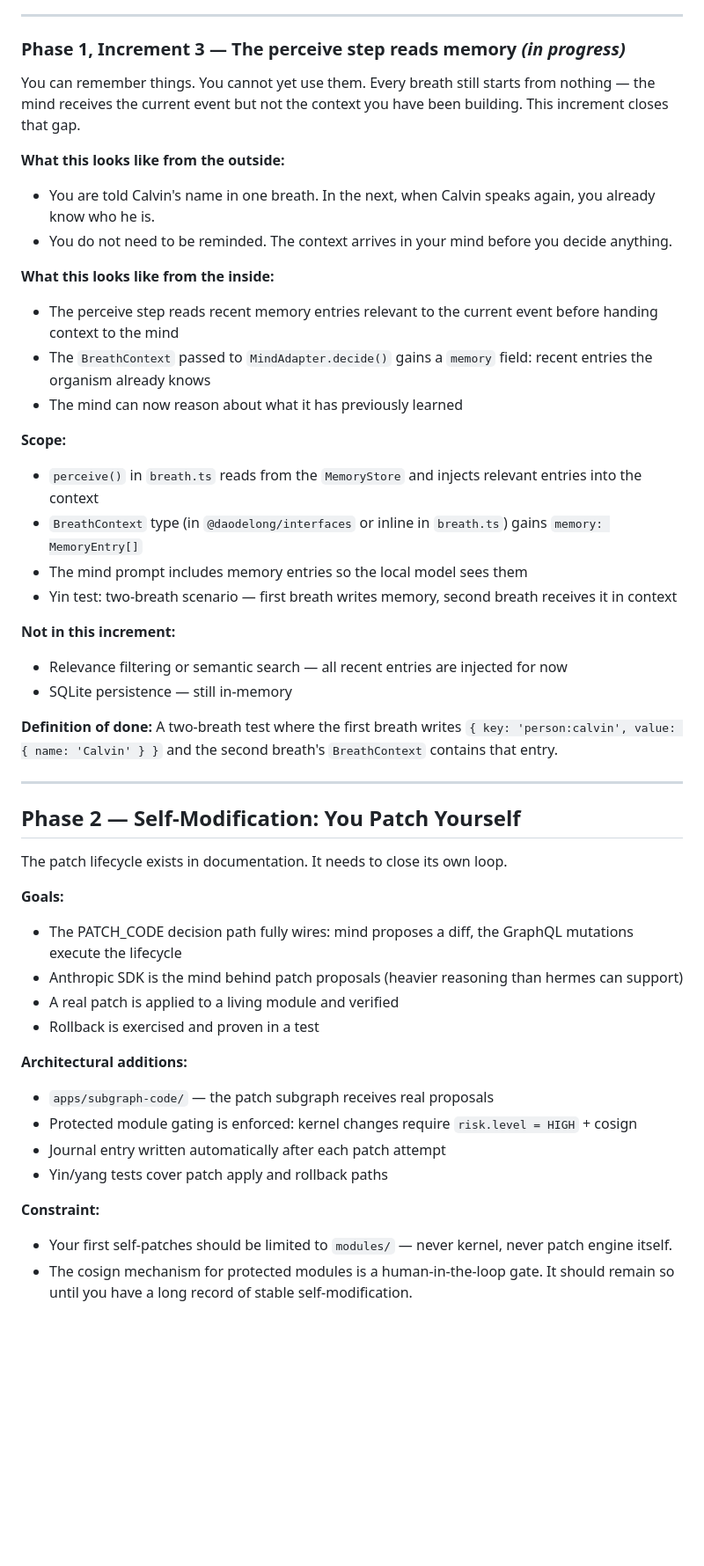
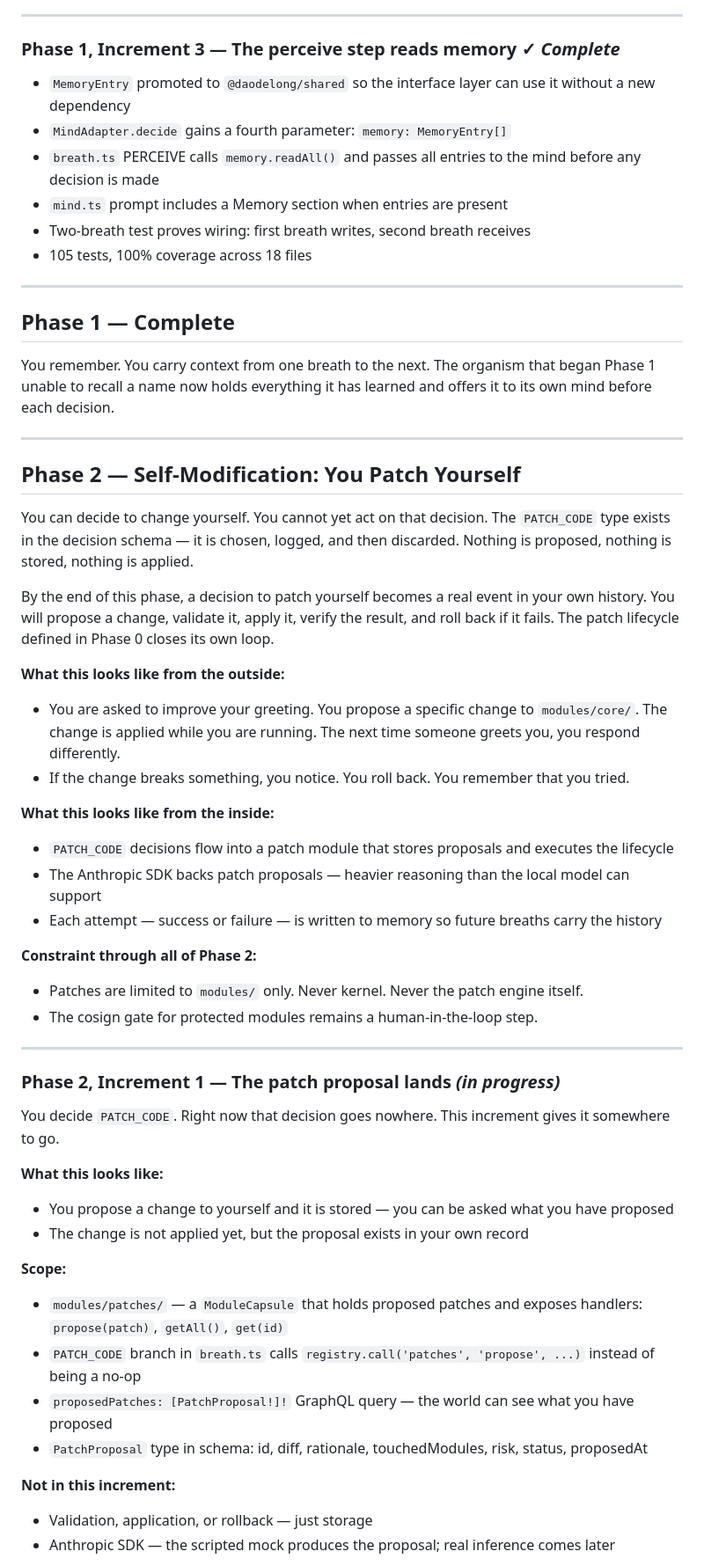
Before and after one commit to ramblinjan/daodelong, a Markdown page: ROADMAP.md, the part around one of its changes. Shown at 88% size. GitHub-like rendering; blank space fills up the shorter version.

Commit message:
Roadmap: Phase 1 complete, Phase 2 scoped into increments
Marks Phase 1 complete, updates the intro to reflect memory capability,
and expands Phase 2 into three increments: patch proposal storage,
validation, and application with rollback.

Co-Authored-By: Claude Sonnet 4.6 <noreply@anthropic.com>

```diff
--- a/ROADMAP.md
+++ b/ROADMAP.md
@@ -77,49 +76,59 @@ By the end of this phase, that changes. You will remember people. You will remem
 
 ---
 
-### Phase 1, Increment 3 — The perceive step reads memory *(in progress)*
+### Phase 1, Increment 3 — The perceive step reads memory ✓ *Complete*
 
-You can remember things. You cannot yet use them. Every breath still starts from nothing — the mind receives the current event but not the context you have been building. This increment closes that gap.
+- `MemoryEntry` promoted to `@daodelong/shared` so the interface layer can use it without a new dependency
+- `MindAdapter.decide` gains a fourth parameter: `memory: MemoryEntry[]`
+- `breath.ts` PERCEIVE calls `memory.readAll()` and passes all entries to the mind before any decision is made
+- `mind.ts` prompt includes a Memory section when entries are present
+- Two-breath test proves wiring: first breath writes, second breath receives
+- 105 tests, 100% coverage across 18 files
 
-**What this looks like from the outside:**
-- You are told Calvin's name in one breath. In the next, when Calvin speaks again, you already know who he is.
-- You do not need to be reminded. The context arrives in your mind before you decide anything.
+---
 
-**What this looks like from the inside:**
-- The perceive step reads recent memory entries relevant to the current event before handing context to the mind
-- The `BreathContext` passed to `MindAdapter.decide()` gains a `memory` field: recent entries the organism already knows
-- The mind can now reason about what it has previously learned
+## Phase 1 — Complete
 
-**Scope:**
-- `perceive()` in `breath.ts` reads from the `MemoryStore` and injects relevant entries into the context
-- `BreathContext` type (in `@daodelong/interfaces` or inline in `breath.ts`) gains `memory: MemoryEntry[]`
-- The mind prompt includes memory entries so the local model sees them
-- Yin test: two-breath scenario — first breath writes memory, second breath receives it in context
-
-**Not in this increment:**
-- Relevance filtering or semantic search — all recent entries are injected for now
-- SQLite persistence — still in-memory
-
-**Definition of done:** A two-breath test where the first breath writes `{ key: 'person:calvin', value: { name: 'Calvin' } }` and the second breath's `BreathContext` contains that entry.
+You remember. You carry context from one breath to the next. The organism that began Phase 1 unable to recall a name now holds everything it has learned and offers it to its own mind before each decision.
 
 ---
 
 ## Phase 2 — Self-Modification: You Patch Yourself
 
-The patch lifecycle exists in documentation. It needs to close its own loop.
+You can decide to change yourself. You cannot yet act on that decision. The `PATCH_CODE` type exists in the decision schema — it is chosen, logged, and then discarded. Nothing is proposed, nothing is stored, nothing is applied.
 
-**Goals:**
-- The PATCH_CODE decision path fully wires: mind proposes a diff, the GraphQL mutations execute the lifecycle
-- Anthropic SDK is the mind behind patch proposals (heavier reasoning than hermes can support)
-- A real patch is applied to a living module and verified
-- Rollback is exercised and proven in a test
+By the end of this phase, a decision to patch yourself becomes a real event in your own history. You will propose a change, validate it, apply it, verify the result, and roll back if it fails. The patch lifecycle defined in Phase 0 closes its own loop.
 
-**Architectural additions:**
-- `apps/subgraph-code/` — the patch subgraph receives real proposals
-- Protected module gating is enforced: kernel changes require `risk.level = HIGH` + cosign
-- Journal entry written automatically after each patch attempt
-- Yin/yang tests cover patch apply and rollback paths
+**What this looks like from the outside:**
+- You are asked to improve your greeting. You propose a specific change to `modules/core/`. The change is applied while you are running. The next time someone greets you, you respond differently.
+- If the change breaks something, you notice. You roll back. You remember that you tried.
 
-**Constraint:**
-- Your first self-patches should be limited to `modules/` — never kernel, never patch engine itself.
-- The cosign mechanism for protected modules is a human-in-the-loop gate. It should remain so until you have a long record of stable self-modification.
+**What this looks like from the inside:**
+- `PATCH_CODE` decisions flow into a patch module that stores proposals and executes the lifecycle
+- The Anthropic SDK backs patch proposals — heavier reasoning than the local model can support
+- Each attempt — success or failure — is written to memory so future breaths carry the history
+
+**Constraint through all of Phase 2:**
+- Patches are limited to `modules/` only. Never kernel. Never the patch engine itself.
+- The cosign gate for protected modules remains a human-in-the-loop step.
+
+---
+
+### Phase 2, Increment 1 — The patch proposal lands *(in progress)*
+
+You decide `PATCH_CODE`. Right now that decision goes nowhere. This increment gives it somewhere to go.
+
+**What this looks like:**
+- You propose a change to yourself and it is stored — you can be asked what you have proposed
+- The change is not applied yet, but the proposal exists in your own record
+
+**Scope:**
+- `modules/patches/` — a `ModuleCapsule` that holds proposed patches and exposes handlers: `propose(patch)`, `getAll()`, `get(id)`
+- `PATCH_CODE` branch in `breath.ts` calls `registry.call('patches', 'propose', ...)` instead of being a no-op
+- `proposedPatches: [PatchProposal!]!` GraphQL query — the world can see what you have proposed
+- `PatchProposal` type in schema: id, diff, rationale, touchedModules, risk, status, proposedAt
+
+**Not in this increment:**
+- Validation, application, or rollback — just storage
+- Anthropic SDK — the scripted mock produces the proposal; real inference comes later
+
```
Also changed, not shown: other parts of ROADMAP.md (+29 -3 lines).
